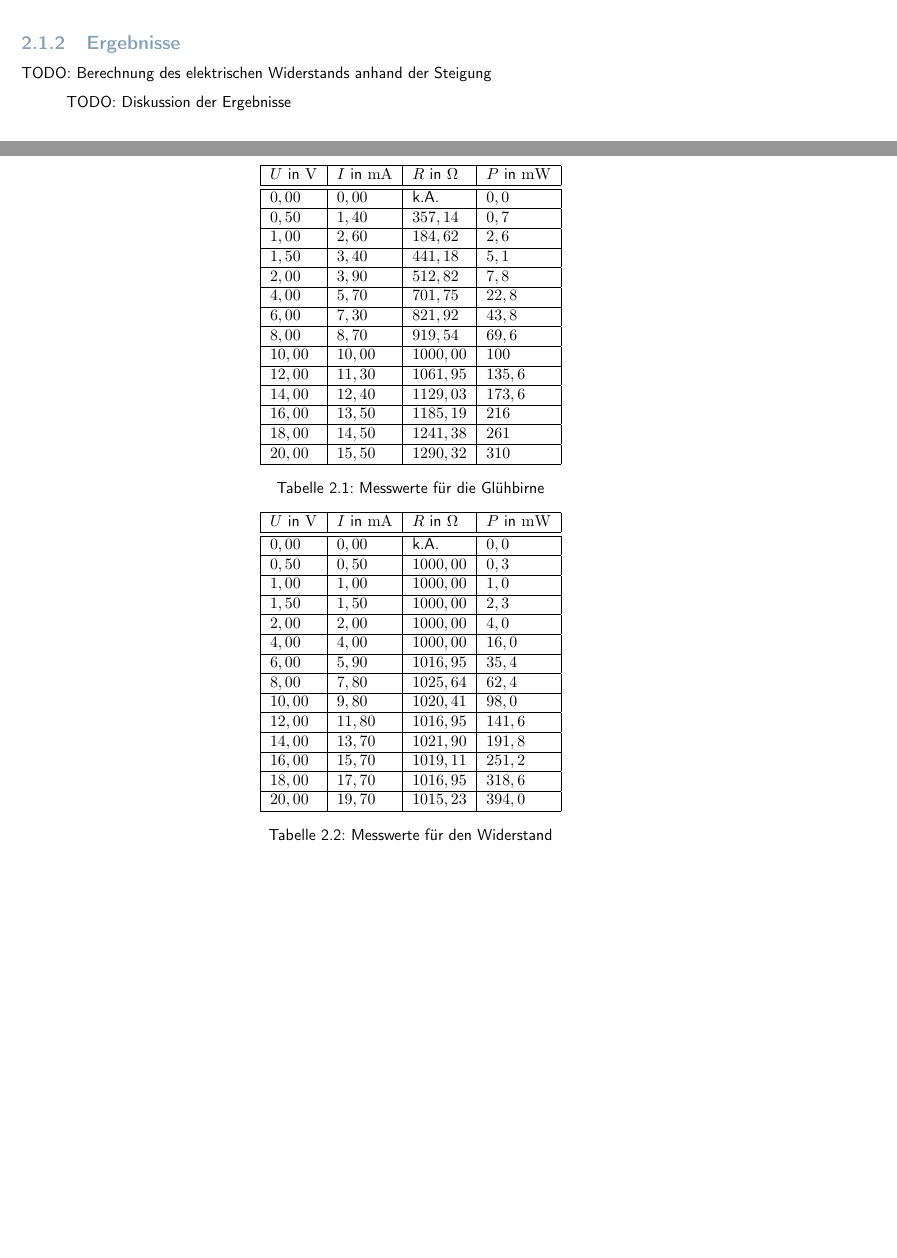
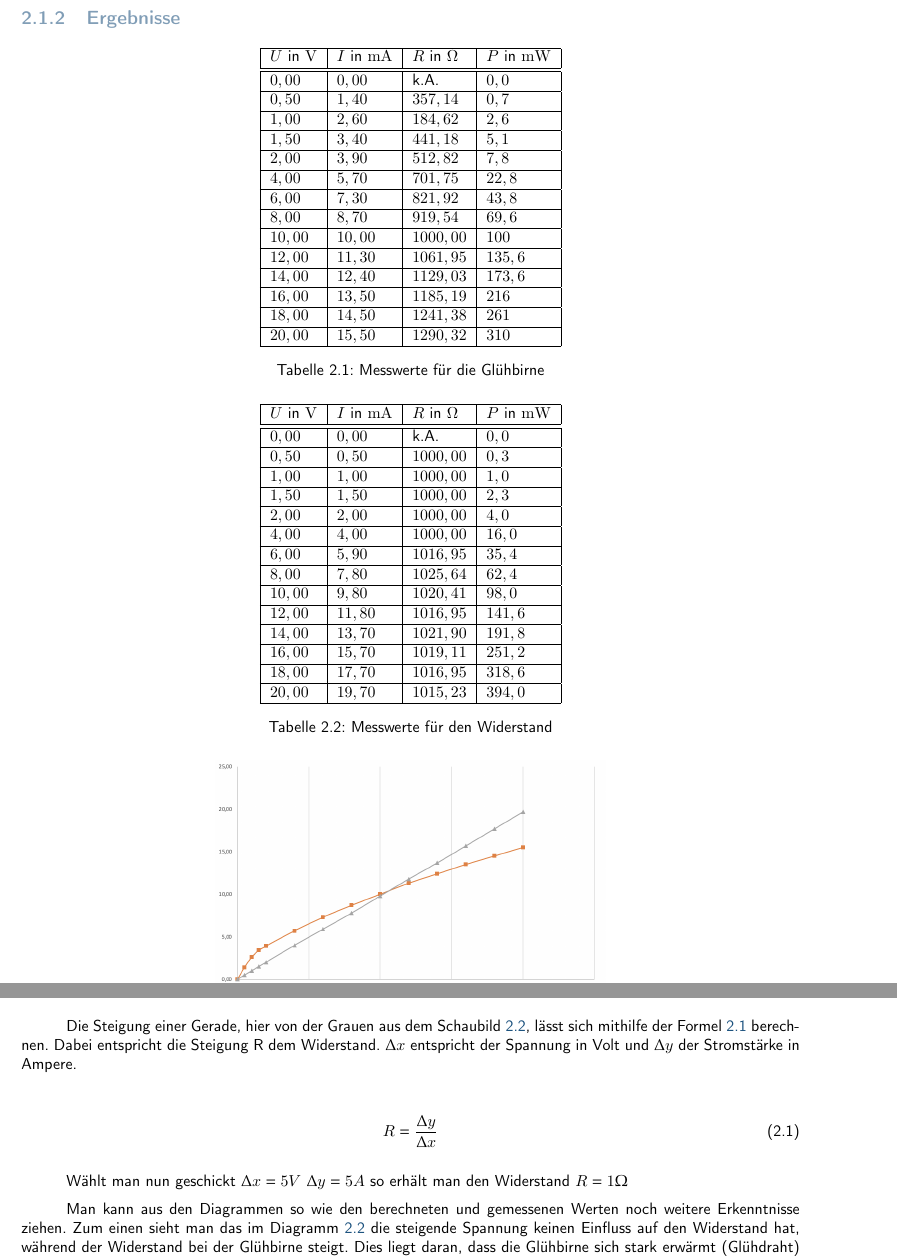
Before and after one commit to mowi12/university, a LaTeX document (Physik/Praktikum/Versuch Elektrische Eigenschaften/Versuchsbericht/Versuchsbericht.tex, which reads Physik/Praktikum/Versuch Elektrische Eigenschaften/Versuchsbericht/kapitel/Versuch.tex): two parts of pages 4 and 5 of 8 before the commit and two parts of pages 5 and 6 of 9 after it, joined at a grey line, cut so that both start at the same text, the shorter picture padded with empty space. Compiled offline with pdfLaTeX.

Commit message:
docs: added v1 von elekt. eigenschaften

```diff
--- a/Physik/Praktikum/Versuch Elektrische Eigenschaften/Versuchsbericht/kapitel/Versuch.tex
+++ b/Physik/Praktikum/Versuch Elektrische Eigenschaften/Versuchsbericht/kapitel/Versuch.tex
@@ -59,7 +59,7 @@
             \label{tab:gluehbirne}
         \end{table}
 
-        \begin{table}[h!]
+        \begin{table}[ht!]
             \centering
             \begin{tabular}{|l|l|l|l|}
                 \hline
@@ -98,24 +98,37 @@
             \label{tab:widerstand}
         \end{table}
 
-        \begin{figure}[h!]
+        \begin{figure}[ht!]
             \centering
+
             \includegraphics[width=0.5\textwidth]{bilder/Physik_02.png}
             \caption{$U$ über $I$ Diagramm für Glühbirne (orange) und Widerstand (grau)}
             \label{fig:wertev1}
         \end{figure}
-
-        \begin{figure}[h!]
+\newpage
+        \begin{figure}[ht!]
             \centering
             \includegraphics[width=0.5\textwidth]{bilder/Physik_03.png}
             \caption{$R$ über $P$ Diagramm für Glühbirne (orange) und Widerstand (blau)}
             \label{fig:wertev2}
         \end{figure}
 
-        TODO: Berechnung des elektrischen Widerstands anhand der Steigung
+      Die Steigung einer Gerade, hier von der Grauen aus dem Schaubild \ref{fig:wertev1}, lässt sich mithilfe der Formel \ref{eq:steigung} berechnen. Dabei entspricht die Steigung R dem Widerstand. $\Delta x$ entspricht der Spannung in Volt und $\Delta y$ der Stromstärke in Ampere.
 
-        TODO: Diskussion der Ergebnisse
+     \begin{center}
+     	\begin{equation}
+      	\label{eq:steigung}
+      	R = \frac{\Delta y}{\Delta x}
+      \end{equation}
+     \end{center}
 
+     Wählt man nun geschickt $\Delta x= 5V$  $\Delta y=5A$ so erhält man den Widerstand $R = 1 \Omega$
+
+    Man kann aus den Diagrammen so wie den berechneten und gemessenen Werten noch weitere Erkenntnisse ziehen. Zum einen sieht man das im Diagramm \ref{fig:wertev1} die steigende Spannung keinen Einfluss auf den Widerstand hat, während der Widerstand bei der Glühbirne steigt. Dies liegt daran, dass die Glühbirne sich stark erwärmt (Glühdraht) und wenn sich Metalle erwärmen die Atome in Schwingungen geraten was wiederrum zu mehr Kollisionen der Elektronen zur Folge hat. Und da mehr Kollision = höhere Widerstand steigt der Widerstand der Glühbirne (O'hmsches Gesetz).
+
+    Beim Widerstand sollten sich die Werte nicht verändern. In Tabelle \ref{tab:widerstand} tut er es aber trotzdem. Dies kommt durch die Messfehler beim abnehmen der Werte zustande.
+
+Im Diagramm \ref{fig:wertev2} sieht man ganz gut das mit steigendem Widerstand die Glühbirne weniger Leistung verheizt wie der Widerstand mit konstantem Widerstand. Dies liegt daran, dass die Glühbirne mit steigender Spannung weniger Gesamstrom fließen hat.
 \section{Versuch 2: Schaltkreise mit Widerständen}
 
     \subsection{Versuchsaufbau und -durchführung}
```
Also changed, not shown: Physik/Praktikum/Versuch Elektrische Eigenschaften/Versuchsbericht/Versuchsbericht.pdf, Physik/Praktikum/Versuch Elektrische Eigenschaften/Versuchsbericht/bilder/Schirmskizze1.png (added), Physik/Praktikum/Versuch Elektrische Eigenschaften/Versuchsbericht/kapitel/Versuch.tex (6 more changed lines).
